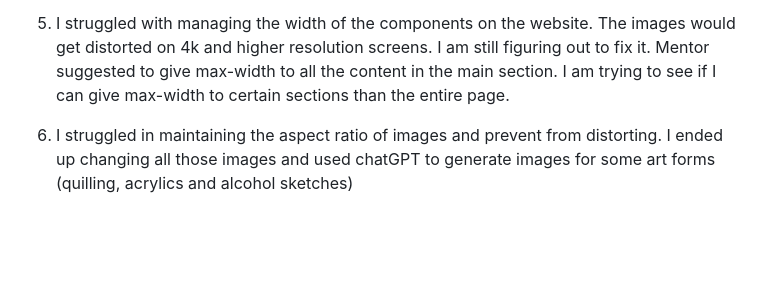
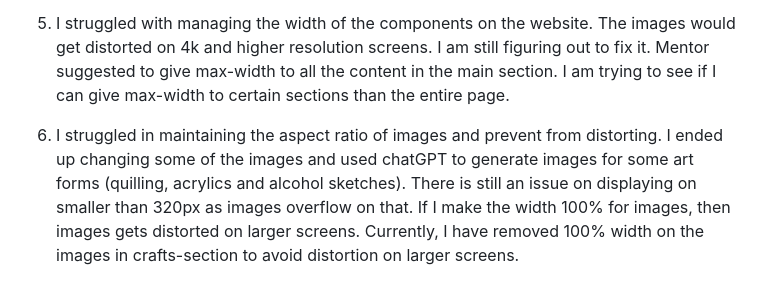
Before and after one commit to hennasingh/creative-corner, a Markdown page: testing.md, the part around the change. Drawn GitHub-style; blank space fills up the shorter version.

Commit message:
tetsing: Add image width issue in the struggles section.

```diff
--- a/testing.md
+++ b/testing.md
@@ -161,4 +161,4 @@ I had some struggles when I started working on the project and learnt a few thin
 
 5. I struggled with managing the width of the components on the website. The images would get distorted on 4k and higher resolution screens. I am still figuring out to fix it. Mentor suggested to give max-width to all the content in the main section. I am trying to see if I can give max-width to certain sections than the entire page.
 
-6. I struggled in maintaining the aspect ratio of images and prevent from distorting. I ended up changing all those images and used chatGPT to generate images for some art forms (quilling, acrylics and alcohol sketches)
+6. I struggled in maintaining the aspect ratio of images and prevent from distorting. I ended up changing some of the images and used chatGPT to generate images for some art forms (quilling, acrylics and alcohol sketches). There is still an issue on displaying on smaller than 320px as images overflow on that. If I make the width 100% for images, then images gets distorted on larger screens. Currently, I have removed 100% width on the images in crafts-section to avoid distortion on larger screens.
```
